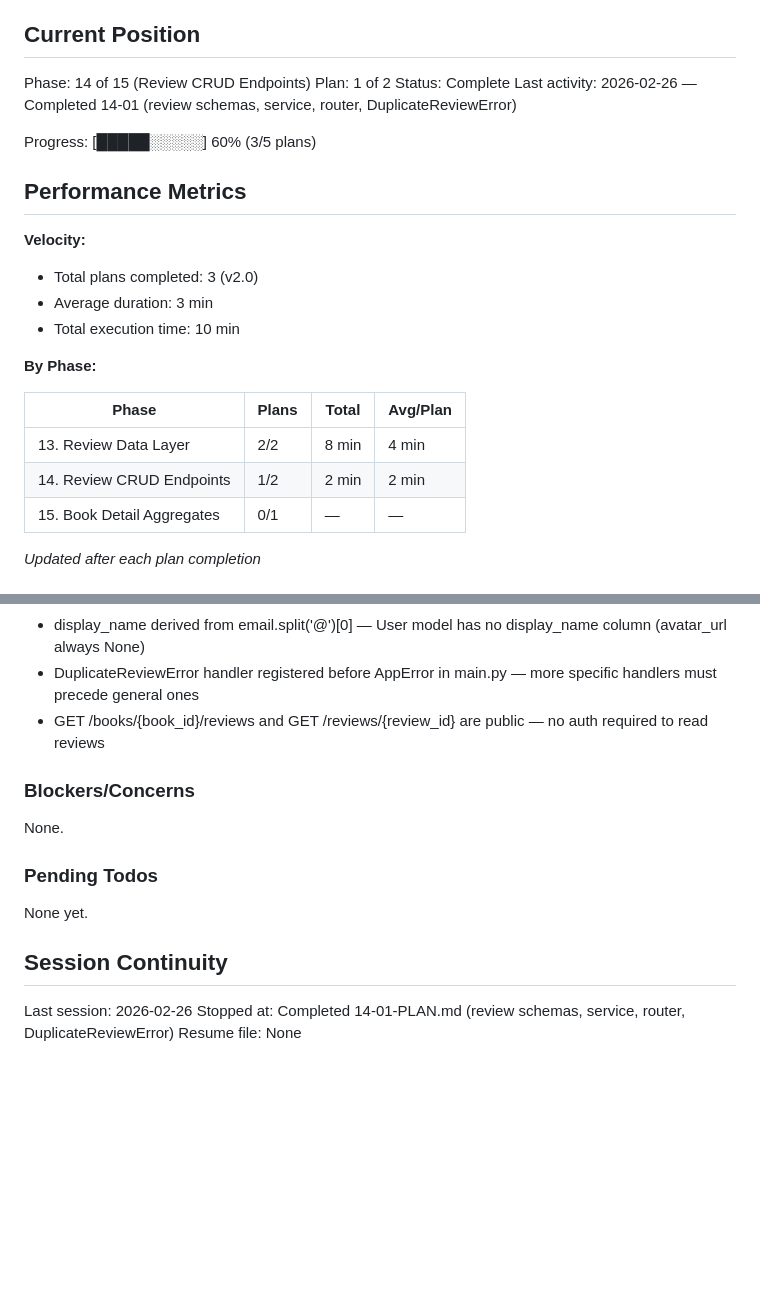
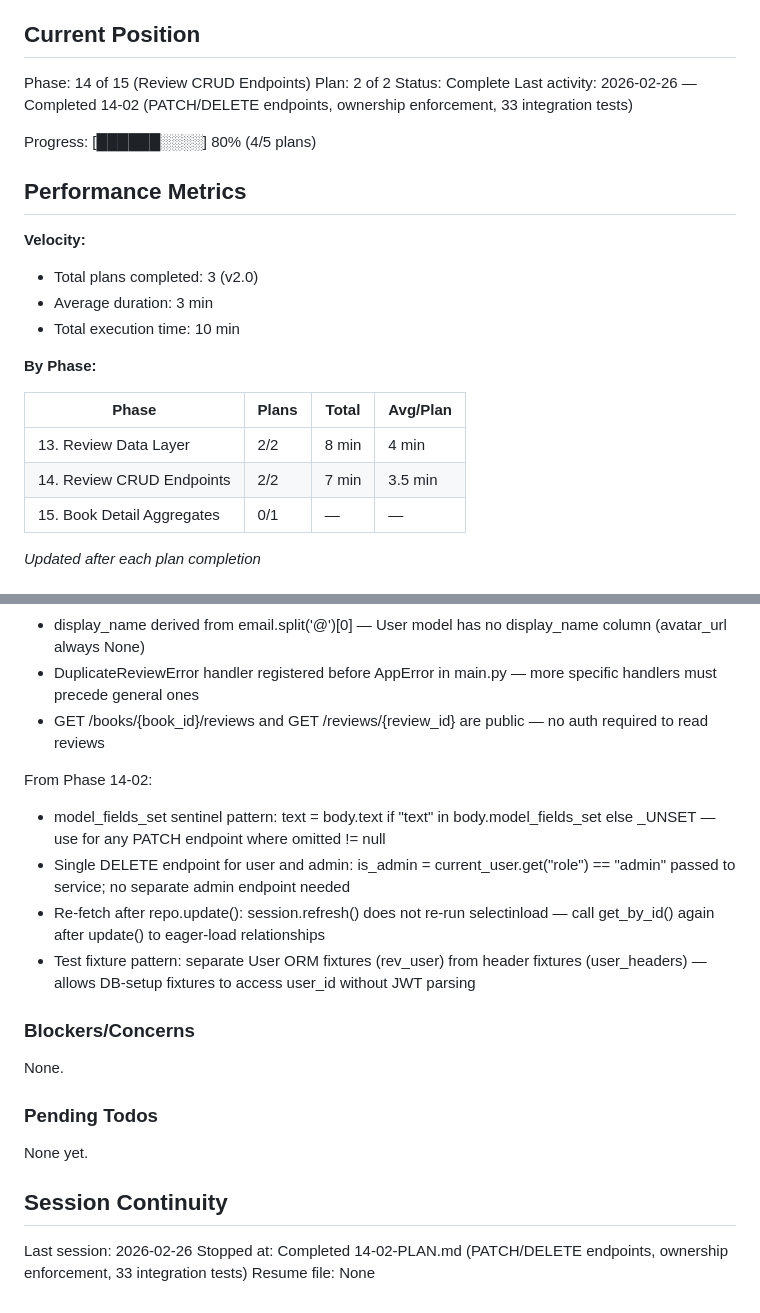
Before and after one commit to Sushasan11/bookstore, a Markdown page: .planning/STATE.md, 2 parts joined by grey strips. Rendered like a GitHub page; blank space fills up the shorter version.

Commit message:
docs(14-02): complete review update/delete endpoints and integration tests plan
- 14-02-SUMMARY.md: documents PATCH/DELETE endpoints, ownership enforcement, admin moderation, 33 integration tests
- STATE.md: advanced to plan 2/2 complete, updated progress bar to 80%, added 14-02 decisions
- ROADMAP.md: marked 14-02 complete, Phase 14 now 2/2 plans complete

Co-Authored-By: Claude Sonnet 4.6 <noreply@anthropic.com>

```diff
--- a/.planning/STATE.md
+++ b/.planning/STATE.md
@@ -23,11 +23,11 @@ See: .planning/PROJECT.md (updated 2026-02-26)
 ## Current Position
 
 Phase: 14 of 15 (Review CRUD Endpoints)
-Plan: 1 of 2
+Plan: 2 of 2
 Status: Complete
-Last activity: 2026-02-26 — Completed 14-01 (review schemas, service, router, DuplicateReviewError)
+Last activity: 2026-02-26 — Completed 14-02 (PATCH/DELETE endpoints, ownership enforcement, 33 integration tests)
 
-Progress: [█████░░░░░] 60% (3/5 plans)
+Progress: [██████░░░░] 80% (4/5 plans)
 
 ## Performance Metrics
 
@@ -41,7 +41,7 @@ Progress: [█████░░░░░] 60% (3/5 plans)
 | Phase | Plans | Total | Avg/Plan |
 |-------|-------|-------|----------|
 | 13. Review Data Layer | 2/2 | 8 min | 4 min |
-| 14. Review CRUD Endpoints | 1/2 | 2 min | 2 min |
+| 14. Review CRUD Endpoints | 2/2 | 7 min | 3.5 min |
 | 15. Book Detail Aggregates | 0/1 | — | — |
 
 *Updated after each plan completion*
@@ -93,6 +93,12 @@ From Phase 14-01:
 - DuplicateReviewError handler registered before AppError in main.py — more specific handlers must precede general ones
 - GET /books/{book_id}/reviews and GET /reviews/{review_id} are public — no auth required to read reviews
 
+From Phase 14-02:
+- model_fields_set sentinel pattern: text = body.text if "text" in body.model_fields_set else _UNSET — use for any PATCH endpoint where omitted != null
+- Single DELETE endpoint for user and admin: is_admin = current_user.get("role") == "admin" passed to service; no separate admin endpoint needed
+- Re-fetch after repo.update(): session.refresh() does not re-run selectinload — call get_by_id() again after update() to eager-load relationships
+- Test fixture pattern: separate User ORM fixtures (rev_user) from header fixtures (user_headers) — allows DB-setup fixtures to access user_id without JWT parsing
+
 ### Blockers/Concerns
 
 None.
@@ -104,5 +110,5 @@ None yet.
 ## Session Continuity
 
 Last session: 2026-02-26
-Stopped at: Completed 14-01-PLAN.md (review schemas, service, router, DuplicateReviewError)
+Stopped at: Completed 14-02-PLAN.md (PATCH/DELETE endpoints, ownership enforcement, 33 integration tests)
 Resume file: None
```
Also changed, not shown: .planning/ROADMAP.md (+2 -2 lines), 1 other file.
